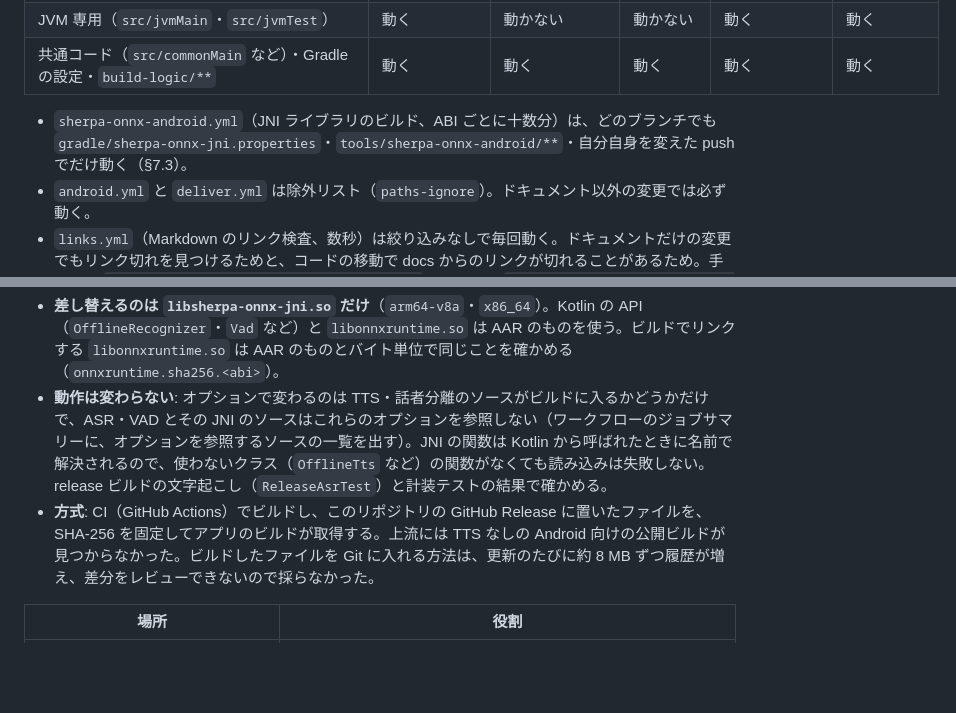
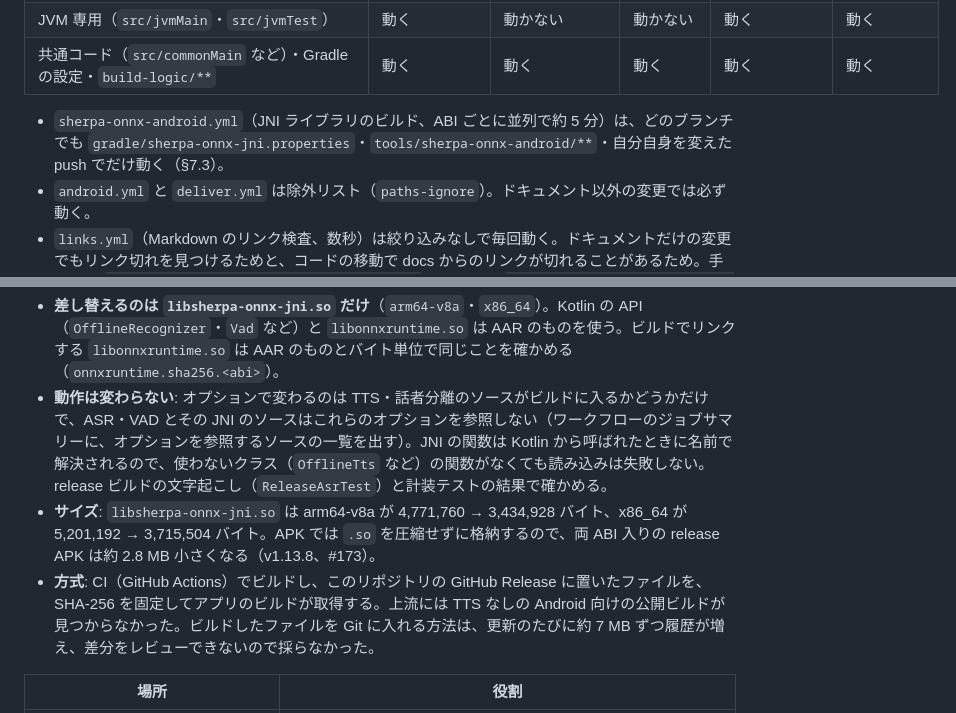
Before and after one commit to Soichiro5/watch-audio, a Markdown page: docs/dev/04-dev-environment.md, 2 parts joined by grey strips. Drawn GitHub-style; blank space fills up the shorter version.

Commit message:
Document the JNI library sizes and build time (#173)
Co-Authored-By: Claude Opus 5.5 <noreply@anthropic.com>
Claude-Session: https://claude.ai/code/session_01SAvzVNTPEj5nehCHxHJRW2

```diff
--- a/docs/dev/04-dev-environment.md
+++ b/docs/dev/04-dev-environment.md
@@ -247,7 +247,7 @@ PR の CI 待ちを減らすため、変更したファイルに関係するワ
 | JVM 専用（`src/jvmMain`・`src/jvmTest`） | 動く | 動かない | 動かない | 動く | 動く |
 | 共通コード（`src/commonMain` など）・Gradle の設定・`build-logic/**` | 動く | 動く | 動く | 動く | 動く |
 
-- `sherpa-onnx-android.yml`（JNI ライブラリのビルド、ABI ごとに十数分）は、どのブランチでも `gradle/sherpa-onnx-jni.properties`・`tools/sherpa-onnx-android/**`・自分自身を変えた push でだけ動く（§7.3）。
+- `sherpa-onnx-android.yml`（JNI ライブラリのビルド、ABI ごとに並列で約 5 分）は、どのブランチでも `gradle/sherpa-onnx-jni.properties`・`tools/sherpa-onnx-android/**`・自分自身を変えた push でだけ動く（§7.3）。
 - `android.yml` と `deliver.yml` は除外リスト（`paths-ignore`）。ドキュメント以外の変更では必ず動く。
 - `links.yml`（Markdown のリンク検査、数秒）は絞り込みなしで毎回動く。ドキュメントだけの変更でもリンク切れを見つけるためと、コードの移動で docs からのリンクが切れることがあるため。手元では `python3 tools/check-links/check_links.py`（テストは `python3 -m unittest discover -s tools/check-links -v`）。
 - `emulator.yml` と `ios.yml` は対象リスト（`paths`）に除外（`!`）を足している。除外は後ろに書いたものが優先されるので、新しい除外は対象リストより後ろに書く。
@@ -362,7 +362,8 @@ base64 -w0 watch-audio-release.jks > keystore.b64   # macOS: base64 -i watch-aud
 
 - **差し替えるのは `libsherpa-onnx-jni.so` だけ**（`arm64-v8a`・`x86_64`）。Kotlin の API（`OfflineRecognizer`・`Vad` など）と `libonnxruntime.so` は AAR のものを使う。ビルドでリンクする `libonnxruntime.so` は AAR のものとバイト単位で同じことを確かめる（`onnxruntime.sha256.<abi>`）。
 - **動作は変わらない**: オプションで変わるのは TTS・話者分離のソースがビルドに入るかどうかだけで、ASR・VAD とその JNI のソースはこれらのオプションを参照しない（ワークフローのジョブサマリーに、オプションを参照するソースの一覧を出す）。JNI の関数は Kotlin から呼ばれたときに名前で解決されるので、使わないクラス（`OfflineTts` など）の関数がなくても読み込みは失敗しない。release ビルドの文字起こし（`ReleaseAsrTest`）と計装テストの結果で確かめる。
-- **方式**: CI（GitHub Actions）でビルドし、このリポジトリの GitHub Release に置いたファイルを、SHA-256 を固定してアプリのビルドが取得する。上流には TTS なしの Android 向けの公開ビルドが見つからなかった。ビルドしたファイルを Git に入れる方法は、更新のたびに約 8 MB ずつ履歴が増え、差分をレビューできないので採らなかった。
+- **サイズ**: `libsherpa-onnx-jni.so` は arm64-v8a が 4,771,760 → 3,434,928 バイト、x86_64 が 5,201,192 → 3,715,504 バイト。APK では `.so` を圧縮せずに格納するので、両 ABI 入りの release APK は約 2.8 MB 小さくなる（v1.13.8、#173）。
+- **方式**: CI（GitHub Actions）でビルドし、このリポジトリの GitHub Release に置いたファイルを、SHA-256 を固定してアプリのビルドが取得する。上流には TTS なしの Android 向けの公開ビルドが見つからなかった。ビルドしたファイルを Git に入れる方法は、更新のたびに約 7 MB ずつ履歴が増え、差分をレビューできないので採らなかった。
 
 | 場所 | 役割 |
 | --- | --- |
```
